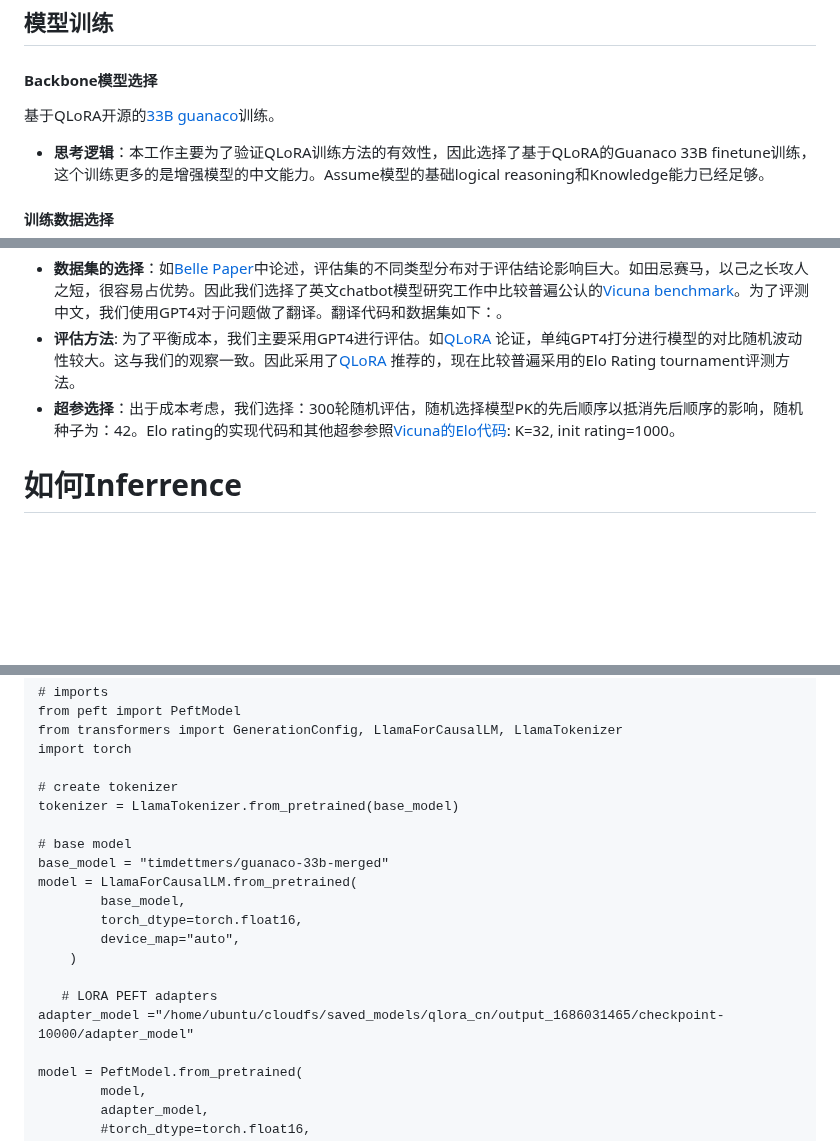
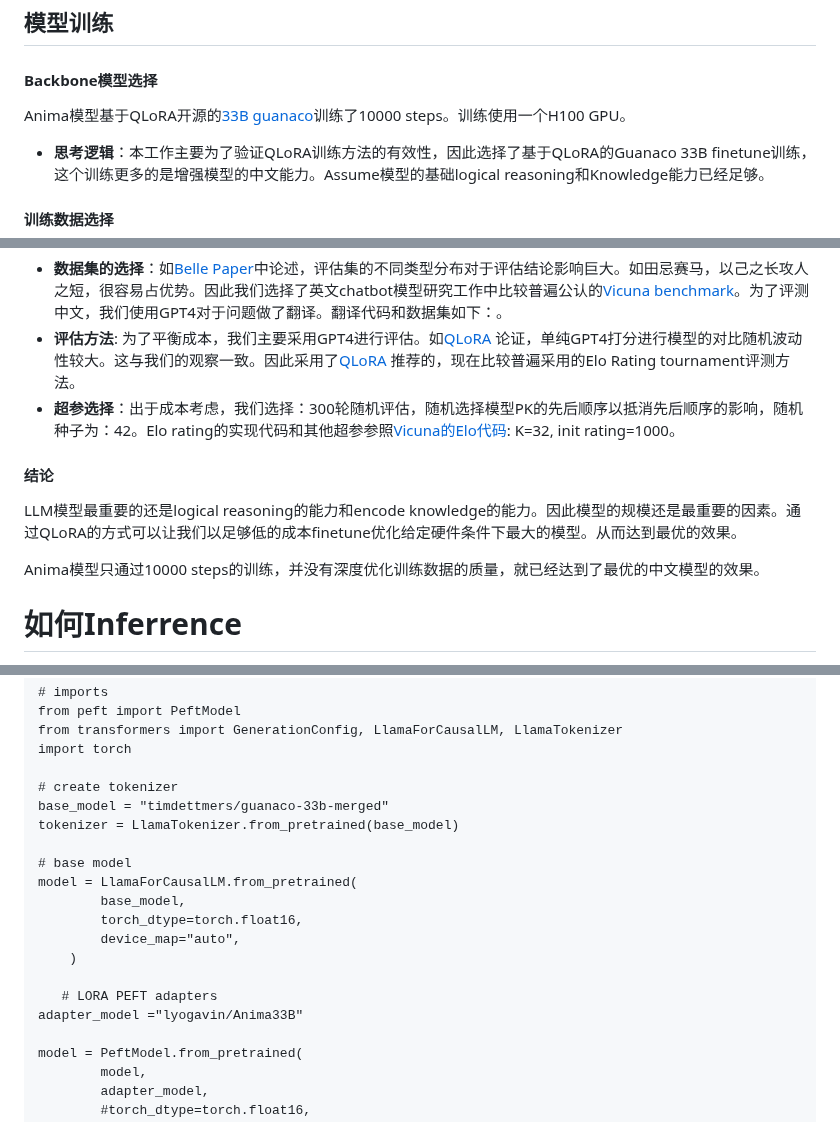
Before and after one commit to servdal/gui-airllm, a Markdown page: README.md, 3 parts joined by grey strips. Rendered like a GitHub page; blank space fills up the shorter version.

```diff
--- a/README.md
+++ b/README.md
@@ -15,7 +15,7 @@
 
 #### Backbone模型选择
 
-基于QLoRA开源的[33B guanaco](https://huggingface.co/timdettmers/guanaco-33b)训练。
+Anima模型基于QLoRA开源的[33B guanaco](https://huggingface.co/timdettmers/guanaco-33b)训练了10000 steps。训练使用一个H100 GPU。
 
 * **思考逻辑**：本工作主要为了验证QLoRA训练方法的有效性，因此选择了基于QLoRA的Guanaco 33B finetune训练，这个训练更多的是增强模型的中文能力。Assume模型的基础logical reasoning和Knowledge能力已经足够。
 
@@ -65,6 +65,12 @@
 * **评估方法**: 为了平衡成本，我们主要采用GPT4进行评估。如[QLoRA](https://arxiv.org/abs/2305.14314) 论证，单纯GPT4打分进行模型的对比随机波动性较大。这与我们的观察一致。因此采用了[QLoRA](https://arxiv.org/abs/2305.14314) 推荐的，现在比较普遍采用的Elo Rating tournament评测方法。
 * **超参选择**：出于成本考虑，我们选择：300轮随机评估，随机选择模型PK的先后顺序以抵消先后顺序的影响，随机种子为：42。Elo rating的实现代码和其他超参参照[Vicuna的Elo代码](https://raw.githubusercontent.com/lm-sys/FastChat/833d65032a715240a3978f4a8f08e7a496c83cb1/fastchat/serve/monitor/elo_analysis.py): K=32, init rating=1000。
 
+#### 结论
+
+LLM模型最重要的还是logical reasoning的能力和encode knowledge的能力。因此模型的规模还是最重要的因素。通过QLoRA的方式可以让我们以足够低的成本finetune优化给定硬件条件下最大的模型。从而达到最优的效果。
+
+Anima模型只通过10000 steps的训练，并没有深度优化训练数据的质量，就已经达到了最优的中文模型的效果。
+
 # 如何Inferrence
 
 首先保证依赖都已经安装：
@@ -81,10 +87,10 @@
 	import torch
 
 	# create tokenizer
+	base_model = "timdettmers/guanaco-33b-merged"
 	tokenizer = LlamaTokenizer.from_pretrained(base_model)
 
 	# base model
-	base_model = "timdettmers/guanaco-33b-merged"
 	model = LlamaForCausalLM.from_pretrained(
             base_model,
             torch_dtype=torch.float16,
@@ -92,7 +98,7 @@
         )
 
        # LORA PEFT adapters
-	adapter_model ="/home/ubuntu/cloudfs/saved_models/qlora_cn/output_1686031465/checkpoint-10000/adapter_model"
+	adapter_model ="lyogavin/Anima33B"
 
 	model = PeftModel.from_pretrained(
             model,
```
